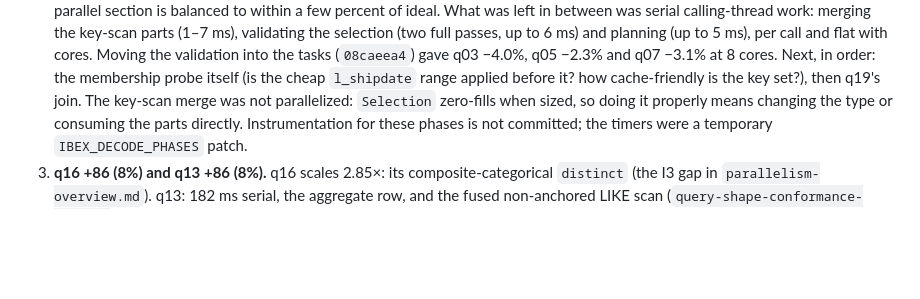
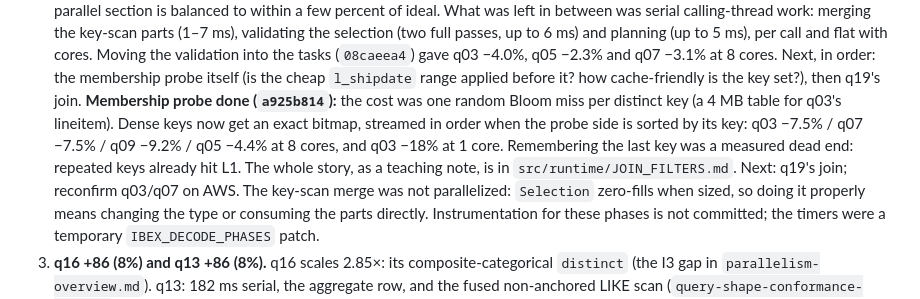
Before and after one commit to bobjansen/Ibex, a Markdown page: plans/beat-polars-plan.md, the part around the change. Drawn GitHub-style; blank space fills up the shorter version.

Commit message:
beat-polars: record the join-key bitmap result
Co-Authored-By: Claude Opus 5.5 <noreply@anthropic.com>

```diff
--- a/plans/beat-polars-plan.md
+++ b/plans/beat-polars-plan.md
@@ -377,6 +377,13 @@ Order, by share of the 16-core gap:
    tasks (`08caeea4`) gave q03 −4.0%, q05 −2.3% and q07 −3.1% at 8 cores. Next,
    in order: the membership probe itself (is the cheap `l_shipdate` range
    applied before it? how cache-friendly is the key set?), then q19's join.
+   **Membership probe done (`a925b814`):** the cost was one random Bloom miss
+   per distinct key (a 4 MB table for q03's lineitem). Dense keys now get an
+   exact bitmap, streamed in order when the probe side is sorted by its key:
+   q03 −7.5% / q07 −7.5% / q09 −9.2% / q05 −4.4% at 8 cores, and q03 −18% at
+   1 core. Remembering the last key was a measured dead end: repeated keys
+   already hit L1. The whole story, as a teaching note, is in
+   `src/runtime/JOIN_FILTERS.md`. Next: q19's join; reconfirm q03/q07 on AWS.
    The key-scan merge was not parallelized: `Selection` zero-fills when sized,
    so doing it properly means changing the type or consuming the parts
    directly. Instrumentation for these phases is not committed; the timers
```
